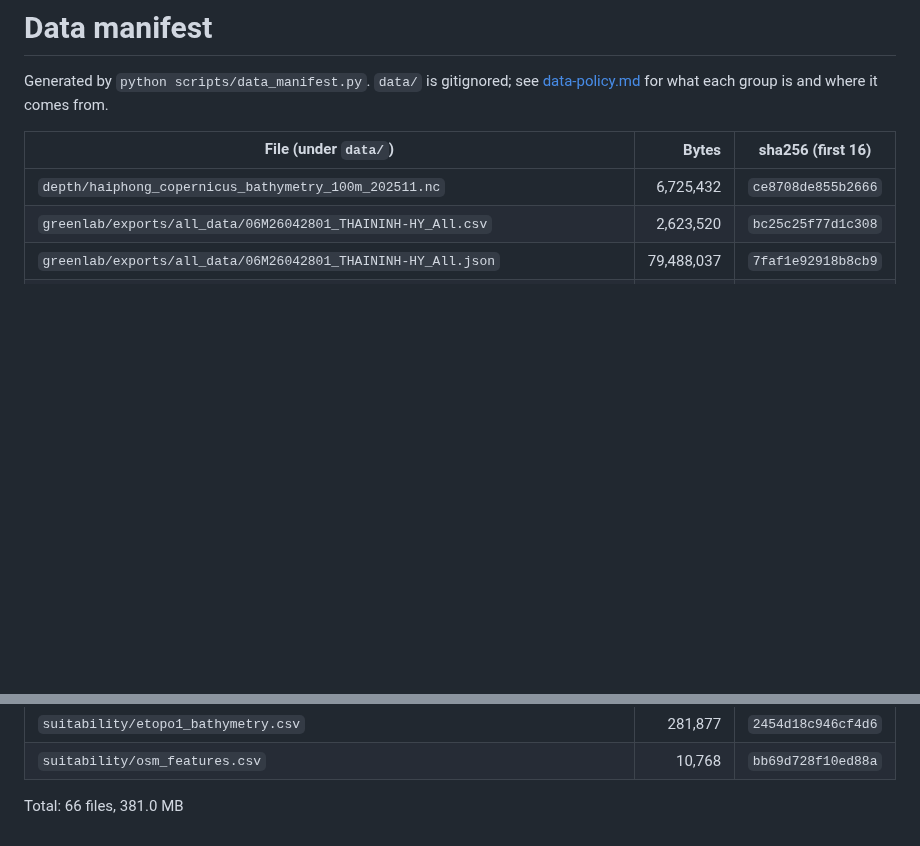
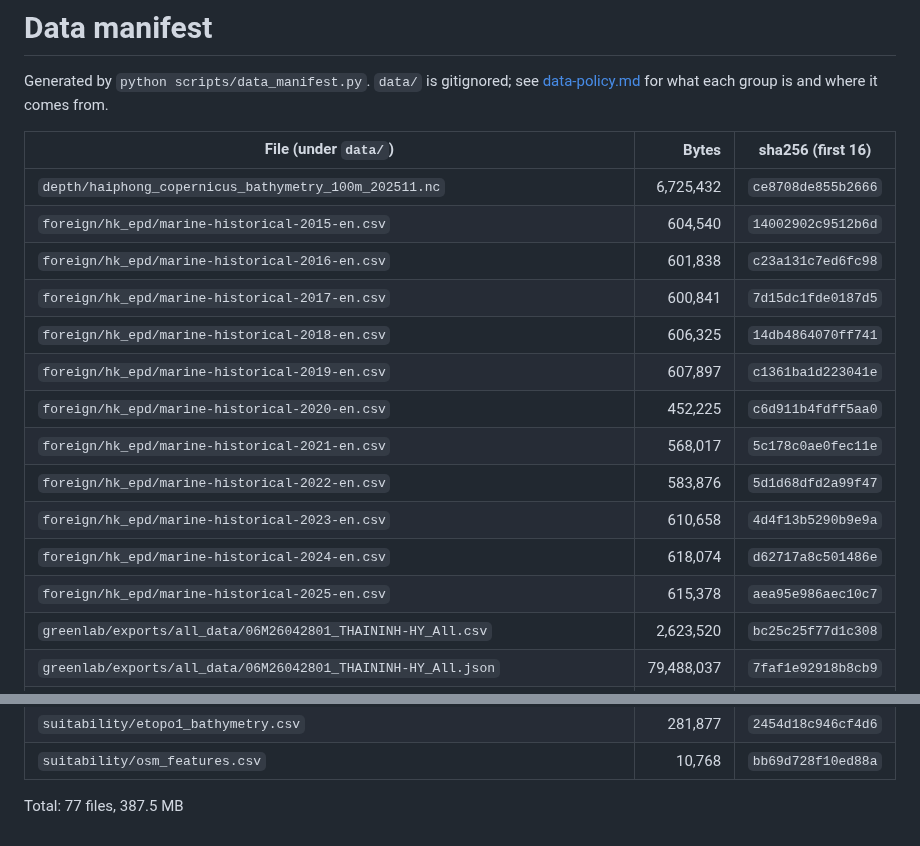
Before and after one commit to 2imPusc/Hydro-Aqua-Predict, a Markdown page: docs/data-manifest.md, 2 parts joined by grey strips. GitHub-like rendering; blank space fills up the shorter version.

```diff
--- a/docs/data-manifest.md
+++ b/docs/data-manifest.md
@@ -6,6 +6,17 @@ Generated by `python scripts/data_manifest.py`. `data/` is gitignored; see
 | File (under `data/`) | Bytes | sha256 (first 16) |
 | --- | ---: | --- |
 | `depth/haiphong_copernicus_bathymetry_100m_202511.nc` | 6,725,432 | `ce8708de855b2666` |
+| `foreign/hk_epd/marine-historical-2015-en.csv` | 604,540 | `14002902c9512b6d` |
+| `foreign/hk_epd/marine-historical-2016-en.csv` | 601,838 | `c23a131c7ed6fc98` |
+| `foreign/hk_epd/marine-historical-2017-en.csv` | 600,841 | `7d15dc1fde0187d5` |
+| `foreign/hk_epd/marine-historical-2018-en.csv` | 606,325 | `14db4864070ff741` |
+| `foreign/hk_epd/marine-historical-2019-en.csv` | 607,897 | `c1361ba1d223041e` |
+| `foreign/hk_epd/marine-historical-2020-en.csv` | 452,225 | `c6d911b4fdff5aa0` |
+| `foreign/hk_epd/marine-historical-2021-en.csv` | 568,017 | `5c178c0ae0fec11e` |
+| `foreign/hk_epd/marine-historical-2022-en.csv` | 583,876 | `5d1d68dfd2a99f47` |
+| `foreign/hk_epd/marine-historical-2023-en.csv` | 610,658 | `4d4f13b5290b9e9a` |
+| `foreign/hk_epd/marine-historical-2024-en.csv` | 618,074 | `d62717a8c501486e` |
+| `foreign/hk_epd/marine-historical-2025-en.csv` | 615,378 | `aea95e986aec10c7` |
 | `greenlab/exports/all_data/06M26042801_THAININH-HY_All.csv` | 2,623,520 | `bc25c25f77d1c308` |
 | `greenlab/exports/all_data/06M26042801_THAININH-HY_All.json` | 79,488,037 | `7faf1e92918b8cb9` |
 | `greenlab/exports/all_data/06M26042802_DONGTHUYANH-HY_All.csv` | 403,264 | `fbe44fe6eb009f26` |
@@ -72,4 +83,4 @@ Generated by `python scripts/data_manifest.py`. `data/` is gitignored; see
 | `suitability/etopo1_bathymetry.csv` | 281,877 | `2454d18c946cf4d6` |
 | `suitability/osm_features.csv` | 10,768 | `bb69d728f10ed88a` |
 
-Total: 66 files, 381.0 MB
+Total: 77 files, 387.5 MB
```
Also changed, not shown: experiments/RESULTS.md (+2 -0 lines).
